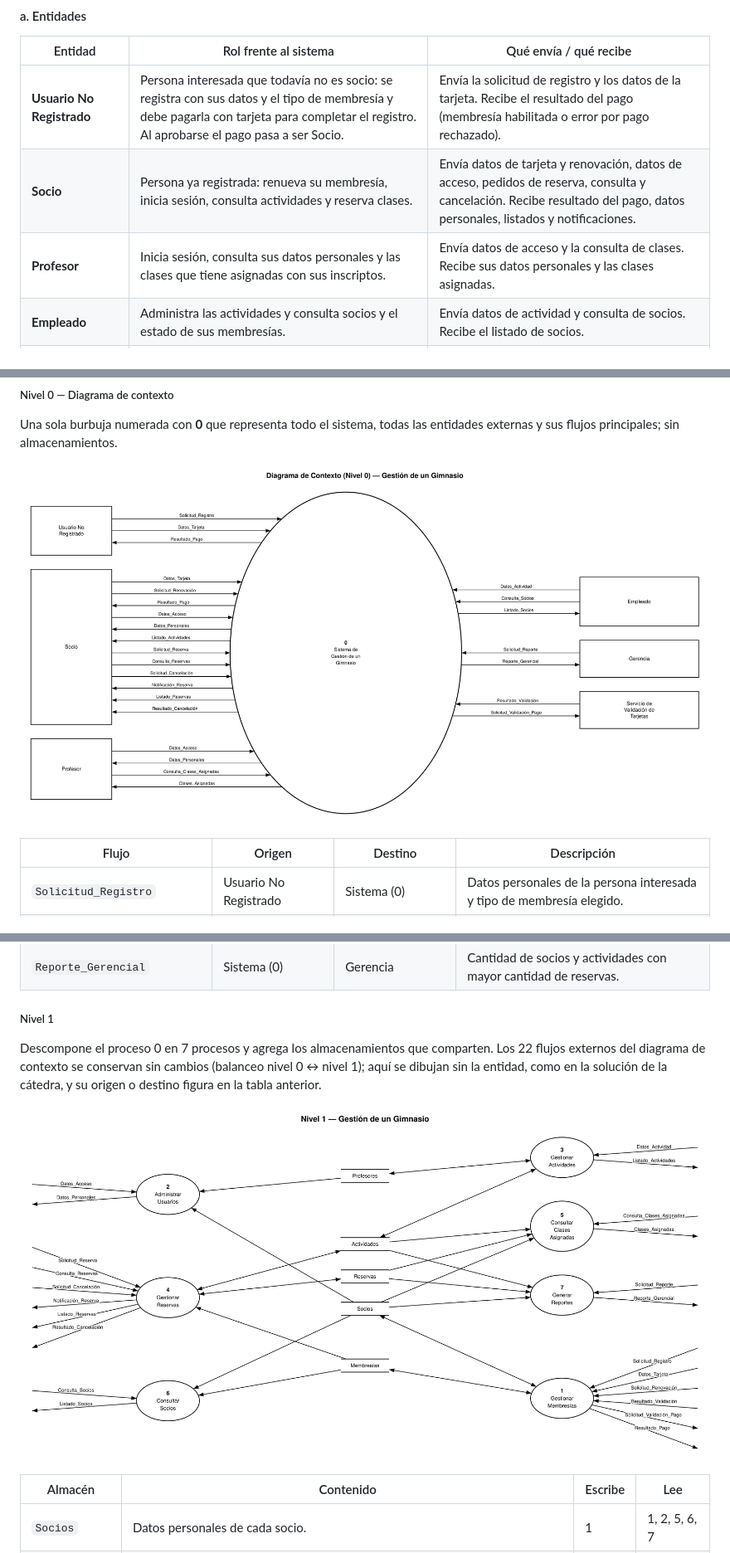
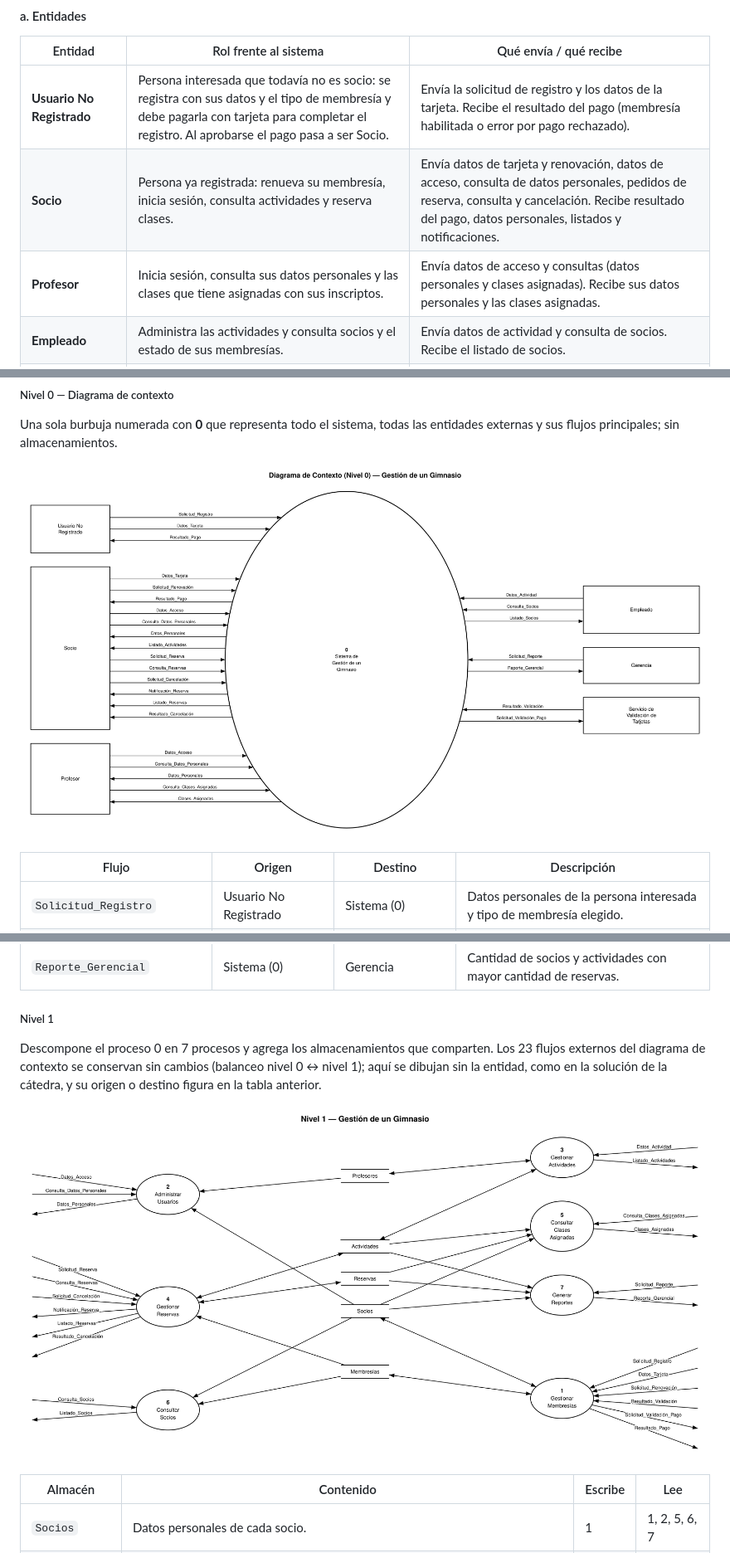
Before and after one commit to Manuhhhh/DFD, a Markdown page: README.md, 3 parts joined by grey strips. Shown at 83% size. Drawn GitHub-style; pictures changed too: diagramas/c2-nivel0-contexto.png, diagramas/c2-nivel1.png.

Commit message:
docs: restore personal data query flow in exercise 2 DFD
Socio and Profesor must be able to query their personal data, so Consulta_Datos_Personales is back in the context and level 1 diagrams.

```diff
--- a/README.md
+++ b/README.md
@@ -363,8 +363,8 @@ Se solicita modelar el sistema utilizando la técnica de **Diagrama de Flujo de
 | Entidad | Rol frente al sistema | Qué envía / qué recibe |
 | --- | --- | --- |
 | **Usuario No Registrado** | Persona interesada que todavía no es socio: se registra con sus datos y el tipo de membresía y debe pagarla con tarjeta para completar el registro. Al aprobarse el pago pasa a ser Socio. | Envía la solicitud de registro y los datos de la tarjeta. Recibe el resultado del pago (membresía habilitada o error por pago rechazado). |
-| **Socio** | Persona ya registrada: renueva su membresía, inicia sesión, consulta actividades y reserva clases. | Envía datos de tarjeta y renovación, datos de acceso, pedidos de reserva, consulta y cancelación. Recibe resultado del pago, datos personales, listados y notificaciones. |
-| **Profesor** | Inicia sesión, consulta sus datos personales y las clases que tiene asignadas con sus inscriptos. | Envía datos de acceso y la consulta de clases. Recibe sus datos personales y las clases asignadas. |
+| **Socio** | Persona ya registrada: renueva su membresía, inicia sesión, consulta actividades y reserva clases. | Envía datos de tarjeta y renovación, datos de acceso, consulta de datos personales, pedidos de reserva, consulta y cancelación. Recibe resultado del pago, datos personales, listados y notificaciones. |
+| **Profesor** | Inicia sesión, consulta sus datos personales y las clases que tiene asignadas con sus inscriptos. | Envía datos de acceso y consultas (datos personales y clases asignadas). Recibe sus datos personales y las clases asignadas. |
 | **Empleado** | Administra las actividades y consulta socios y el estado de sus membresías. | Envía datos de actividad y consulta de socios. Recibe el listado de socios. |
 | **Gerencia** | Consulta reportes de gestión. | Envía solicitud de reporte. Recibe cantidad de socios y actividades con más reservas. |
 | **Servicio de Validación de Tarjetas** | Servicio externo que aprueba o rechaza las transacciones con tarjeta de crédito. | Recibe los datos de la tarjeta y el importe; devuelve la aprobación o el rechazo. |
@@ -418,7 +419,7 @@ Una sola burbuja numerada con **0** que representa todo el sistema, todas las en
 
 ##### Nivel 1
 
-Descompone el proceso 0 en 7 procesos y agrega los almacenamientos que comparten. Los 22 flujos externos del diagrama de contexto se conservan sin cambios (balanceo nivel 0 ↔ nivel 1); aquí se dibujan sin la entidad, como en la solución de la cátedra, y su origen o destino figura en la tabla anterior.
+Descompone el proceso 0 en 7 procesos y agrega los almacenamientos que comparten. Los 23 flujos externos del diagrama de contexto se conservan sin cambios (balanceo nivel 0 ↔ nivel 1); aquí se dibujan sin la entidad, como en la solución de la cátedra, y su origen o destino figura en la tabla anterior.
 
 ![Nivel 1 — Gestión de un Gimnasio](diagramas/c2-nivel1.png)
 
```
Also changed, not shown: other parts of README.md (+3 -2 lines), 2 other files.
